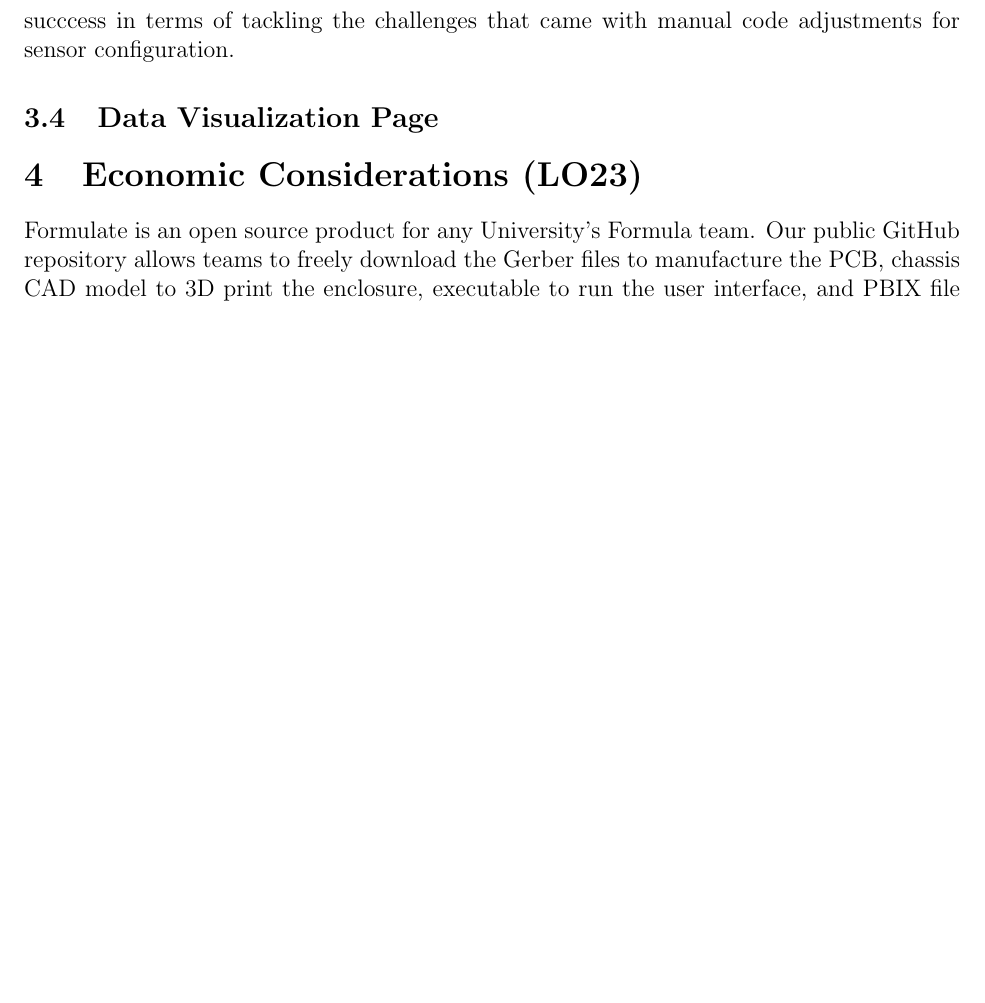
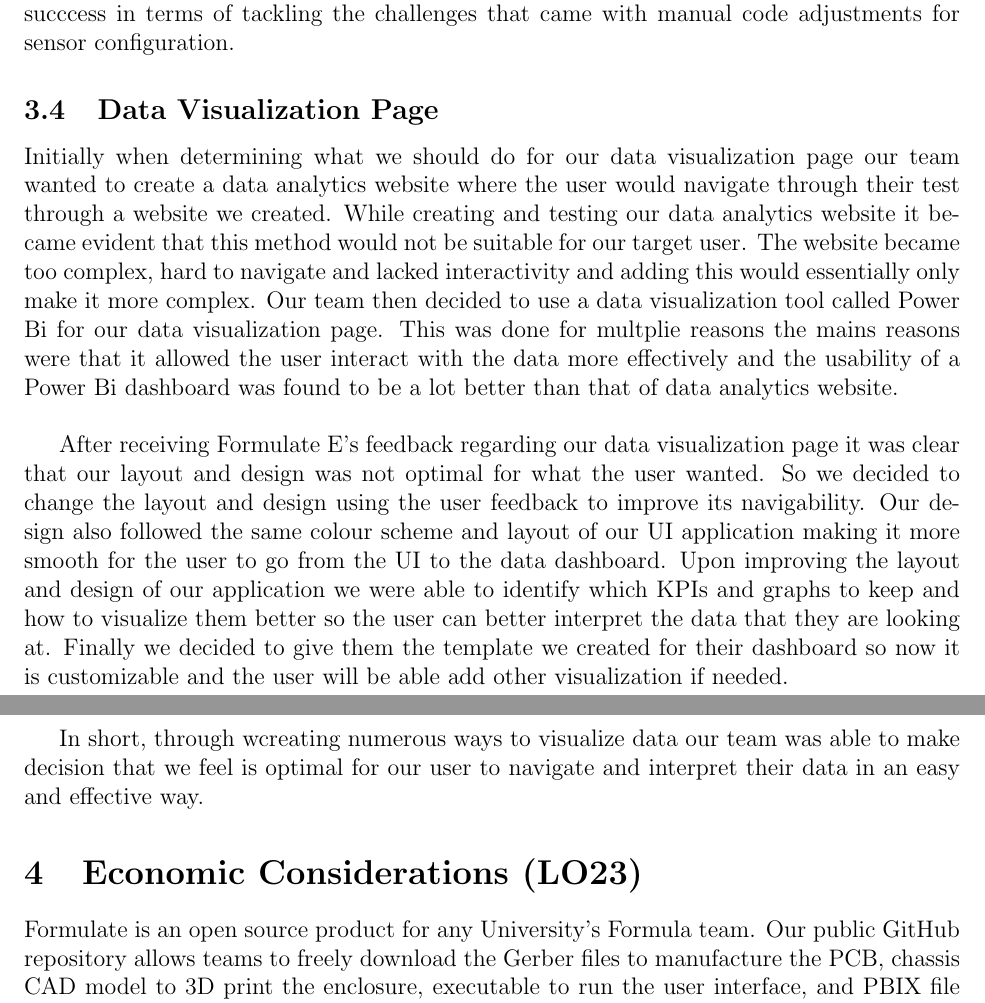
Before and after one commit to ahmed-nazir/Capstone, a LaTeX document (docs/Reflection/Reflection.tex): part of page 6 of 7 before the commit and two parts of pages 6 and 7 of 8 after it, the two joined at a grey line, cut so that both start at the same text, the shorter picture padded with empty space. Compiled offline with pdfLaTeX.

Commit message:
[Doc] REV1 Updated Reflection
Updated "Design Iteration" and "Design Decisions"

```diff
--- a/docs/Reflection/Reflection.tex
+++ b/docs/Reflection/Reflection.tex
@@ -157,11 +163,13 @@ implementing the idea of 'code that writes code' was a great succcess in terms o
 
 \subsection{Data Visualization Page}
 %Something Stephen added
-%Why did you choose to create a Data Visualization Page? eg: why have a page in PowerBi where the user can select an Acceleration Page and view both KPI+Graphical depictions? This is about why we did it
+%Why did you choose to create a Data Visualization Page? eg: why have a page in Power Bi where the user can select an Acceleration Page and view both KPI+Graphical depictions? This is about why we did it
 
+Initially when determining what we should do for our data visualization page our team wanted to create a data analytics website where the user would navigate through their test through a website we created. While creating and testing our data analytics website it became evident that this method would not be suitable for our target user. The website became too complex, hard to navigate and lacked interactivity and adding this would essentially only make it more complex. Our team then decided to use a data visualization tool called Power Bi for our data visualization page. This was done for multplie reasons the mains reasons were that it allowed the user interact with the data more effectively and the usability of a Power Bi dashboard was found to be a lot better than that of data analytics website.\\
 
+After receiving Formulate E's feedback regarding our data visualization page it was clear that our layout and design was not optimal for what the user wanted. So we decided to change the layout and design using the user feedback to improve its navigability. Our design also followed the same colour scheme and layout of our UI application making it more smooth for the user to go from the UI to the data dashboard. Upon improving the layout and design of our application we were able to identify which KPIs and graphs to keep and how to visualize them better so the user can better interpret the data that they are looking at. Finally we decided to give them the template we created for their dashboard so now it is customizable and the user will be able add other visualization if needed.\\
 
-
+In short, through wcreating numerous ways to visualize data our team was able to make decision that we feel is optimal for our user to navigate and interpret their data in an easy and effective way.
 
 
 \section{Economic Considerations (LO23)}
```
Also changed, not shown: docs/Reflection/Reflection.pdf, docs/Reflection/Reflection.tex (8 more changed lines).
